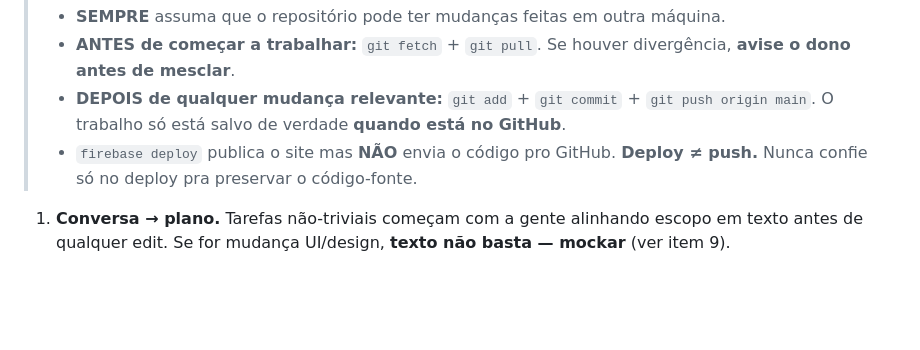
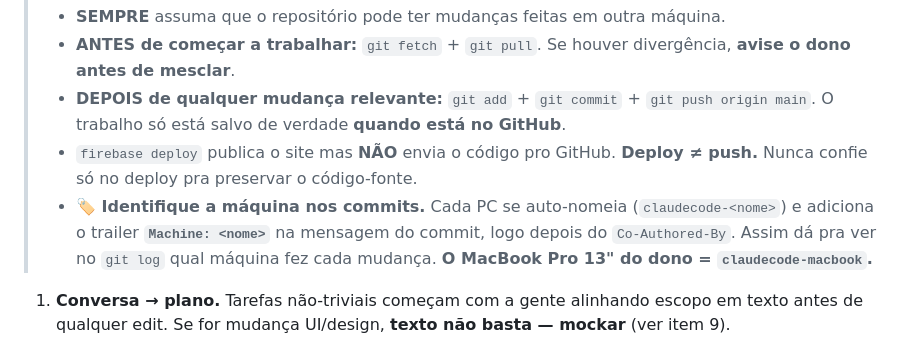
Before and after one commit to williamscchulz-was/vergara-schulz-wealthy-tracker, a Markdown page: CLAUDE.md, the part around the change. Drawn GitHub-style; blank space fills up the shorter version.

Commit message:
docs: convenção de identificar a máquina nos commits (Machine: trailer)
Projeto editado de vários PCs via Claude Code. Cada máquina se auto-nomeia
e adiciona o trailer "Machine: <nome>" ao commit, pra rastrear autoria entre
PCs no git log (a memória do Claude é local por máquina, não sincroniza).

Co-Authored-By: Claude Opus 4.8 (1M context) <noreply@anthropic.com>
Machine: claudecode-macbook

```diff
--- a/CLAUDE.md
+++ b/CLAUDE.md
@@ -376,6 +376,7 @@ Quando fizer uma mudança relevante, marcá-la como `v8 Turno N+1` (ou `v9 Turno
 > - **ANTES de começar a trabalhar:** `git fetch` + `git pull`. Se houver divergência, **avise o dono antes de mesclar**.
 > - **DEPOIS de qualquer mudança relevante:** `git add` + `git commit` + `git push origin main`. O trabalho só está salvo de verdade **quando está no GitHub**.
 > - `firebase deploy` publica o site mas **NÃO** envia o código pro GitHub. **Deploy ≠ push.** Nunca confie só no deploy pra preservar o código-fonte.
+> - **🏷️ Identifique a máquina nos commits.** Cada PC se auto-nomeia (`claudecode-<nome>`) e adiciona o trailer **`Machine: <nome>`** na mensagem do commit, logo depois do `Co-Authored-By`. Assim dá pra ver no `git log` qual máquina fez cada mudança. **O MacBook Pro 13" do dono = `claudecode-macbook`.**
 
 1. **Conversa → plano.** Tarefas não-triviais começam com a gente alinhando escopo em texto antes de qualquer edit. Se for mudança UI/design, **texto não basta — mockar** (ver item 9).
 2. **Sempre no `main`, direto.** O projeto tem uma única branch ativa — `main`. Nada de worktrees isoladas, nada de branch `claude/<task>`, nada de PR com merge imediato. Commits pequenos, `git add` + `git commit` + `git push origin main`. Se houver um `.claude/worktrees/` no repo, é estado residual do início do projeto — ignorar, não operar ali. Quem está editando são os dois donos do repo; a única pessoa que o review protegeria é si mesmo, e o custo da cerimônia não compensa.
```
